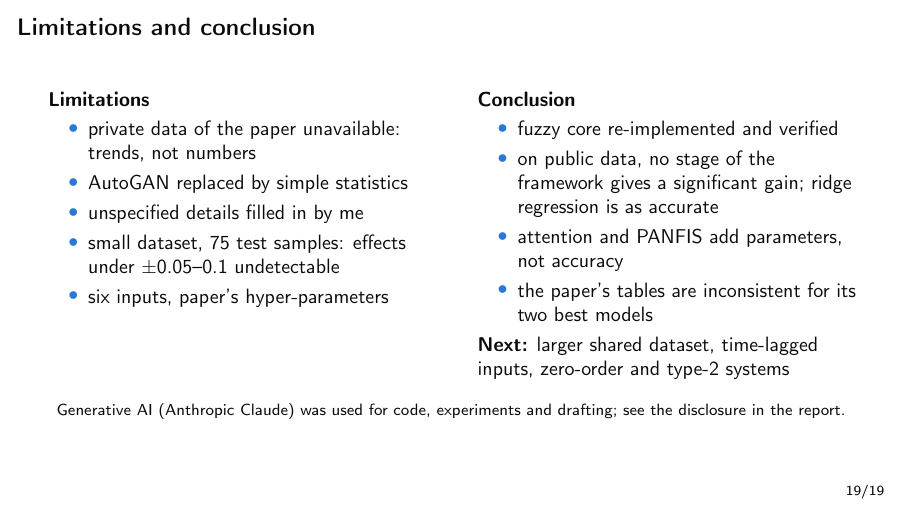
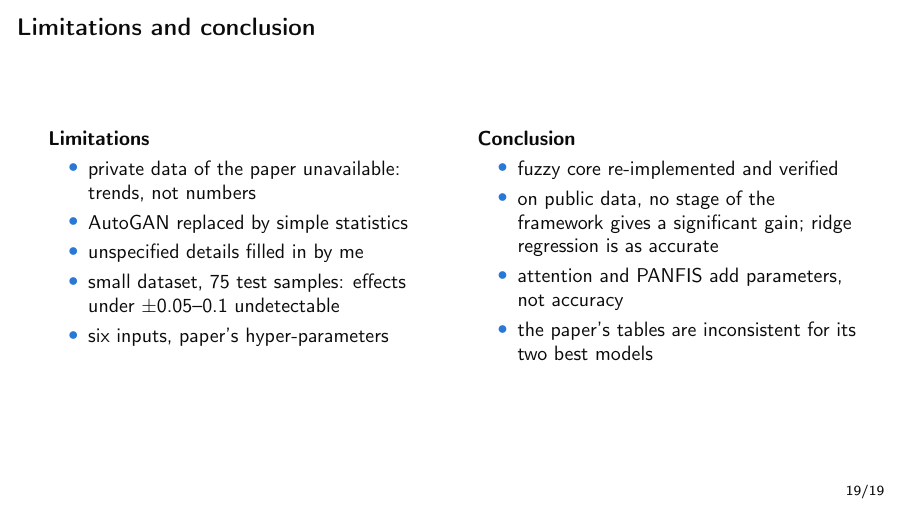
Before and after one commit to Jack-Flett/fuzzy-logic-project, LaTeX slides (presentation/presentation.tex): page 19 of 19. Compiled offline with pdfLaTeX.

Commit message:
Remove future-work line and AI note from the last slide
Neither is required on the slides; the AI disclosure stays in the
report and README. PDF rebuilt with tectonic.

Co-Authored-By: Claude Opus 5.5 <noreply@anthropic.com>

```diff
--- a/presentation/presentation.tex
+++ b/presentation/presentation.tex
@@ -317,9 +317,6 @@ The script trains the model in a few seconds and prints, for the chosen input:
 \item attention and PANFIS add parameters, not accuracy
 \item the paper's tables are inconsistent for its two best models
 \end{itemize}
-\textbf{Next:} larger shared dataset, time-lagged inputs, zero-order and type-2 systems
 \end{columns}
-\vspace{4mm}
-\footnotesize Generative AI (Anthropic Claude) was used for code, experiments and drafting; see the disclosure in the report.
 \end{frame}
 \end{document}
```
Also changed, not shown: presentation/presentation.pdf.
